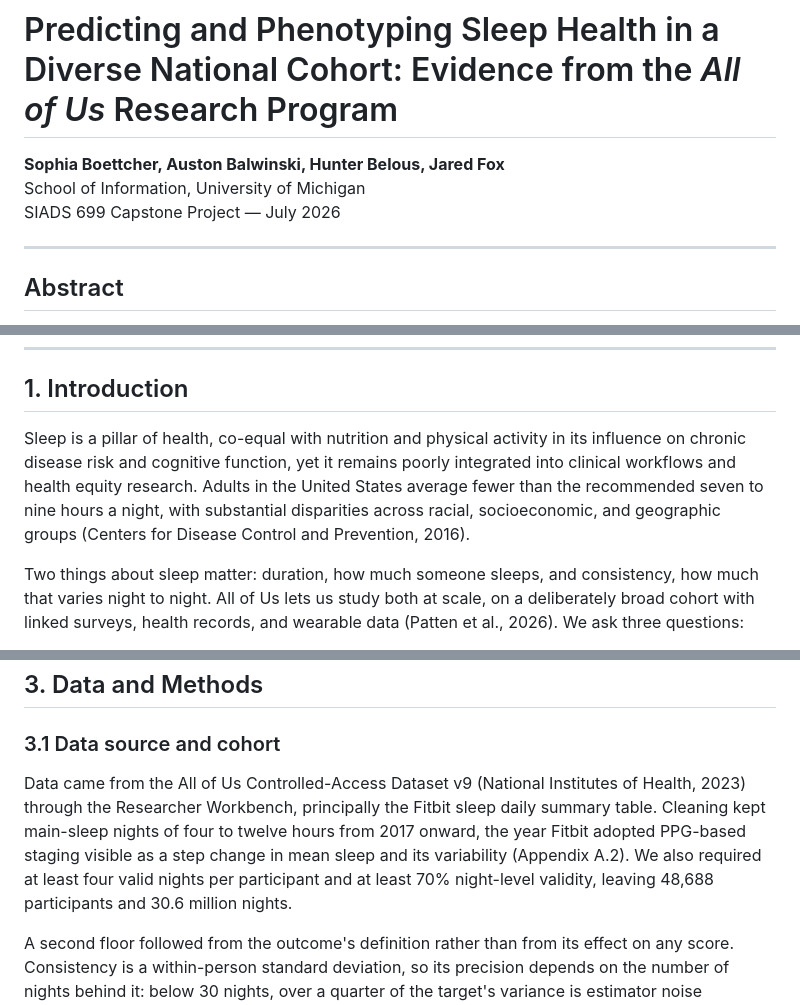
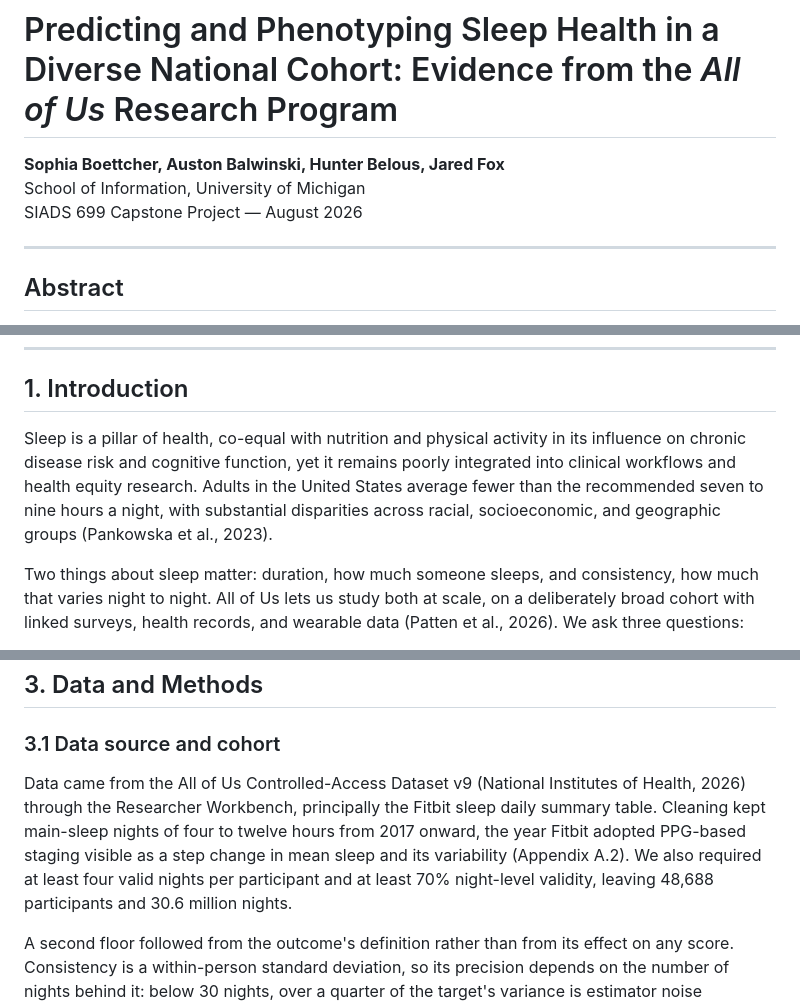
Before and after one commit to Auston-B/sleep-predict-capstone, a Markdown page: reports/final_report.md, 3 parts joined by grey strips. Drawn GitHub-style.

Commit message:
Correct two citations and refresh the typeset report
Replace the CDC 2016 web page with Pankowska et al. (2023), a peer-reviewed
source for the same prevalence and disparity claim, and date the All of Us
dataset reference to 2026 so it matches CDR v9. Regenerate the PDF and the
two schematic figures against the edited text.

```diff
--- a/reports/final_report.md
+++ b/reports/final_report.md
@@ -2,7 +2,7 @@
 
 **Sophia Boettcher, Auston Balwinski, Hunter Belous, Jared Fox**
 School of Information, University of Michigan
-SIADS 699 Capstone Project — July 2026
+SIADS 699 Capstone Project — August 2026
 
 ---
 
@@ -16,7 +16,7 @@ We used wearable data from 45,259 All of Us participants (CDR v9) to predict sle
 
 ## 1. Introduction
 
-Sleep is a pillar of health, co-equal with nutrition and physical activity in its influence on chronic disease risk and cognitive function, yet it remains poorly integrated into clinical workflows and health equity research. Adults in the United States average fewer than the recommended seven to nine hours a night, with substantial disparities across racial, socioeconomic, and geographic groups (Centers for Disease Control and Prevention, 2016).
+Sleep is a pillar of health, co-equal with nutrition and physical activity in its influence on chronic disease risk and cognitive function, yet it remains poorly integrated into clinical workflows and health equity research. Adults in the United States average fewer than the recommended seven to nine hours a night, with substantial disparities across racial, socioeconomic, and geographic groups (Pankowska et al., 2023).
 
 Two things about sleep matter: duration, how much someone sleeps, and consistency, how much that varies night to night. All of Us lets us study both at scale, on a deliberately broad cohort with linked surveys, health records, and wearable data (Patten et al., 2026). We ask three questions:
 
@@ -40,7 +40,7 @@ Wearables enable passive measurement outside the clinic, and the All of Us resou
 
 ### 3.1 Data source and cohort
 
-Data came from the All of Us Controlled-Access Dataset v9 (National Institutes of Health, 2023) through the Researcher Workbench, principally the Fitbit sleep daily summary table. Cleaning kept main-sleep nights of four to twelve hours from 2017 onward, the year Fitbit adopted PPG-based staging visible as a step change in mean sleep and its variability (Appendix A.2). We also required at least four valid nights per participant and at least 70% night-level validity, leaving 48,688 participants and 30.6 million nights.
+Data came from the All of Us Controlled-Access Dataset v9 (National Institutes of Health, 2026) through the Researcher Workbench, principally the Fitbit sleep daily summary table. Cleaning kept main-sleep nights of four to twelve hours from 2017 onward, the year Fitbit adopted PPG-based staging visible as a step change in mean sleep and its variability (Appendix A.2). We also required at least four valid nights per participant and at least 70% night-level validity, leaving 48,688 participants and 30.6 million nights.
 
 A second floor followed from the outcome's definition rather than from its effect on any score. Consistency is a within-person standard deviation, so its precision depends on the number of nights behind it: below 30 nights, over a quarter of the target's variance is estimator noise (Appendix A.1). Restricting to at least 30 valid nights gives a final cohort of 45,259, 93% of the extract. Both floors are applied during extraction, so the analysis frame is already the analytic cohort.
 
```
Also changed, not shown: other parts of reports/final_report.md (+3 -3 lines), reports/figures/fig_ai_workflow.png, reports/figures/fig_data_flow.png, 1 other file.
